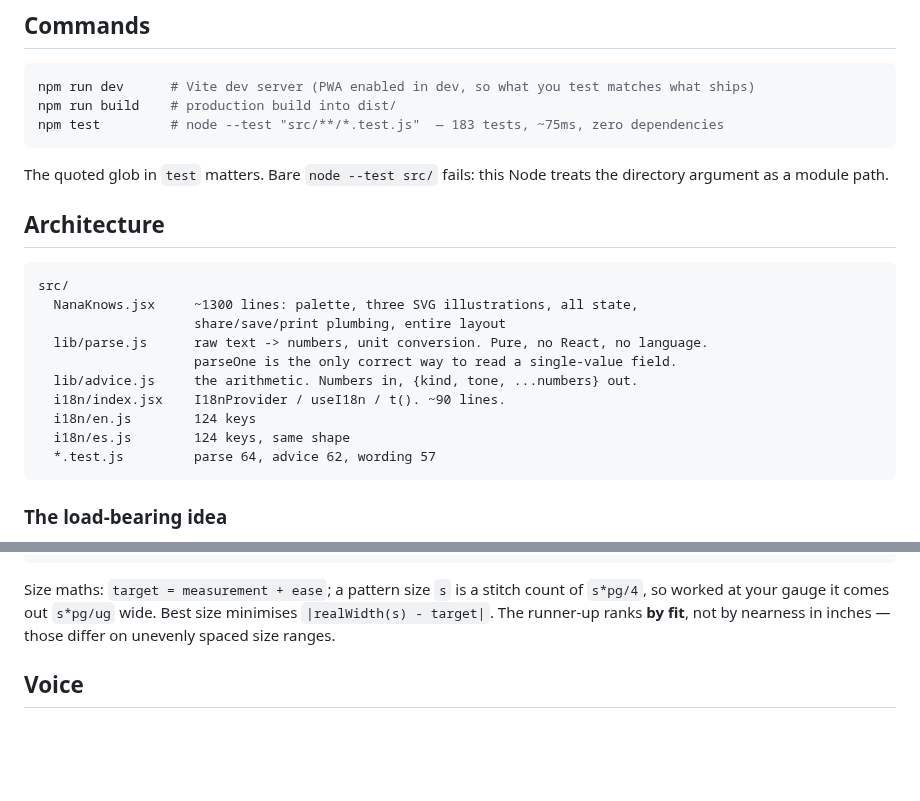
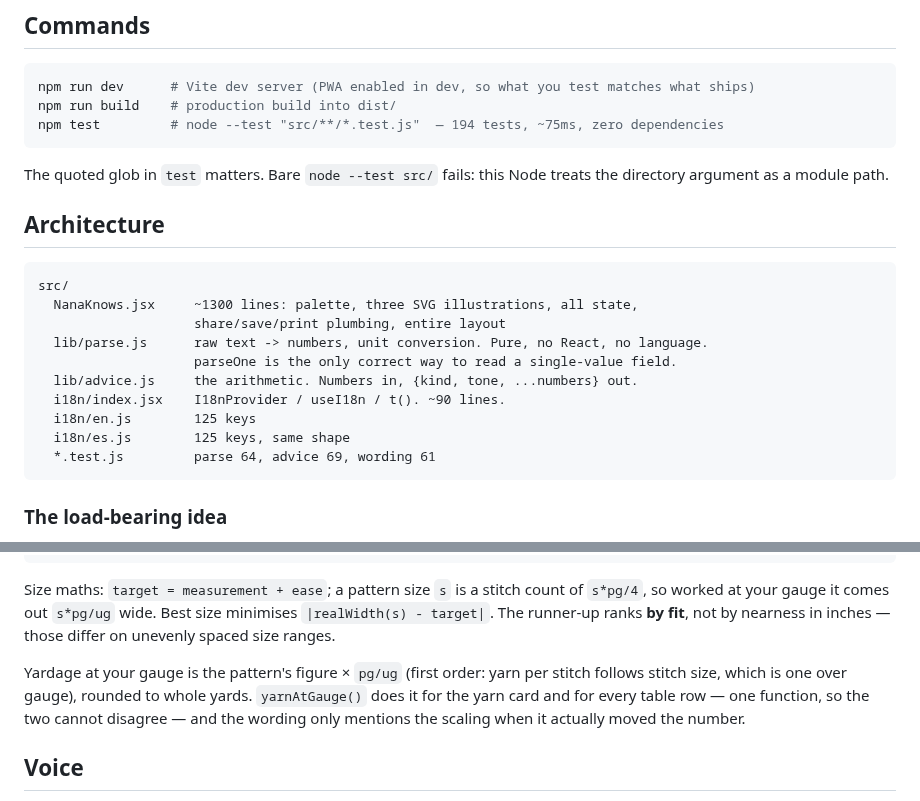
Before and after one commit to rachelselbrede/nana-knows, a Markdown page: CLAUDE.md, 2 parts joined by grey strips. Rendered like a GitHub page; blank space fills up the shorter version.

````diff
--- a/CLAUDE.md
+++ b/CLAUDE.md
@@ -11,7 +11,7 @@ Read `HANDOFF.md` next for project history, current state and the roadmap.
 ```bash
 npm run dev      # Vite dev server (PWA enabled in dev, so what you test matches what ships)
 npm run build    # production build into dist/
-npm test         # node --test "src/**/*.test.js"  — 183 tests, ~75ms, zero dependencies
+npm test         # node --test "src/**/*.test.js"  — 194 tests, ~75ms, zero dependencies
 ```
 
 The quoted glob in `test` matters. Bare `node --test src/` fails: this Node treats
@@ -27,9 +27,9 @@ src/
                     parseOne is the only correct way to read a single-value field.
   lib/advice.js     the arithmetic. Numbers in, {kind, tone, ...numbers} out.
   i18n/index.jsx    I18nProvider / useI18n / t(). ~90 lines.
-  i18n/en.js        124 keys
-  i18n/es.js        124 keys, same shape
-  *.test.js         parse 64, advice 62, wording 57
+  i18n/en.js        125 keys
+  i18n/es.js        125 keys, same shape
+  *.test.js         parse 64, advice 69, wording 61
 ```
 
 ### The load-bearing idea
@@ -91,6 +91,12 @@ of `s*pg/4`, so worked at your gauge it comes out `s*pg/ug` wide. Best size
 minimises `|realWidth(s) - target|`. The runner-up ranks **by fit**, not by
 nearness in inches — those differ on unevenly spaced size ranges.
 
+Yardage at your gauge is the pattern's figure × `pg/ug` (first order: yarn per
+stitch follows stitch size, which is one over gauge), rounded to whole yards.
+`yarnAtGauge()` does it for the yarn card and for every table row — one
+function, so the two cannot disagree — and the wording only mentions the
+scaling when it actually moved the number.
+
 ## Voice
 
 Nana is a warm grandmother, not a machine. She says "dear" and "mija", never
````
Also changed, not shown: HANDOFF.md (+4 -3 lines), README.md (+4 -1 lines), docs/images/nana-table.png, 6 other files.
